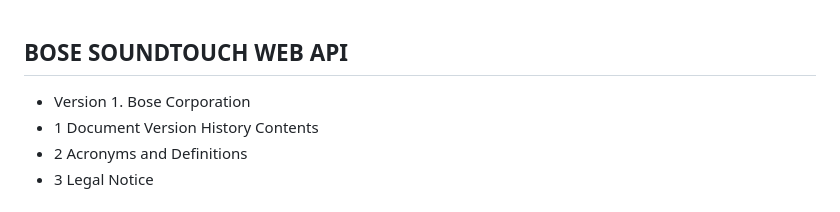
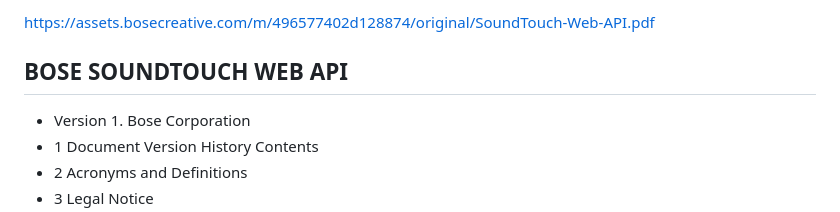
Before and after one commit to pradel/revive-st, a Markdown page: docs/bose-api-full.md, the part around the change. Rendered like a GitHub page.

```diff
--- a/docs/bose-api-full.md
+++ b/docs/bose-api-full.md
@@ -1,3 +1,5 @@
+https://assets.bosecreative.com/m/496577402d128874/original/SoundTouch-Web-API.pdf
+
 ## BOSE SOUNDTOUCH WEB API
 
 - Version 1. Bose Corporation
```
